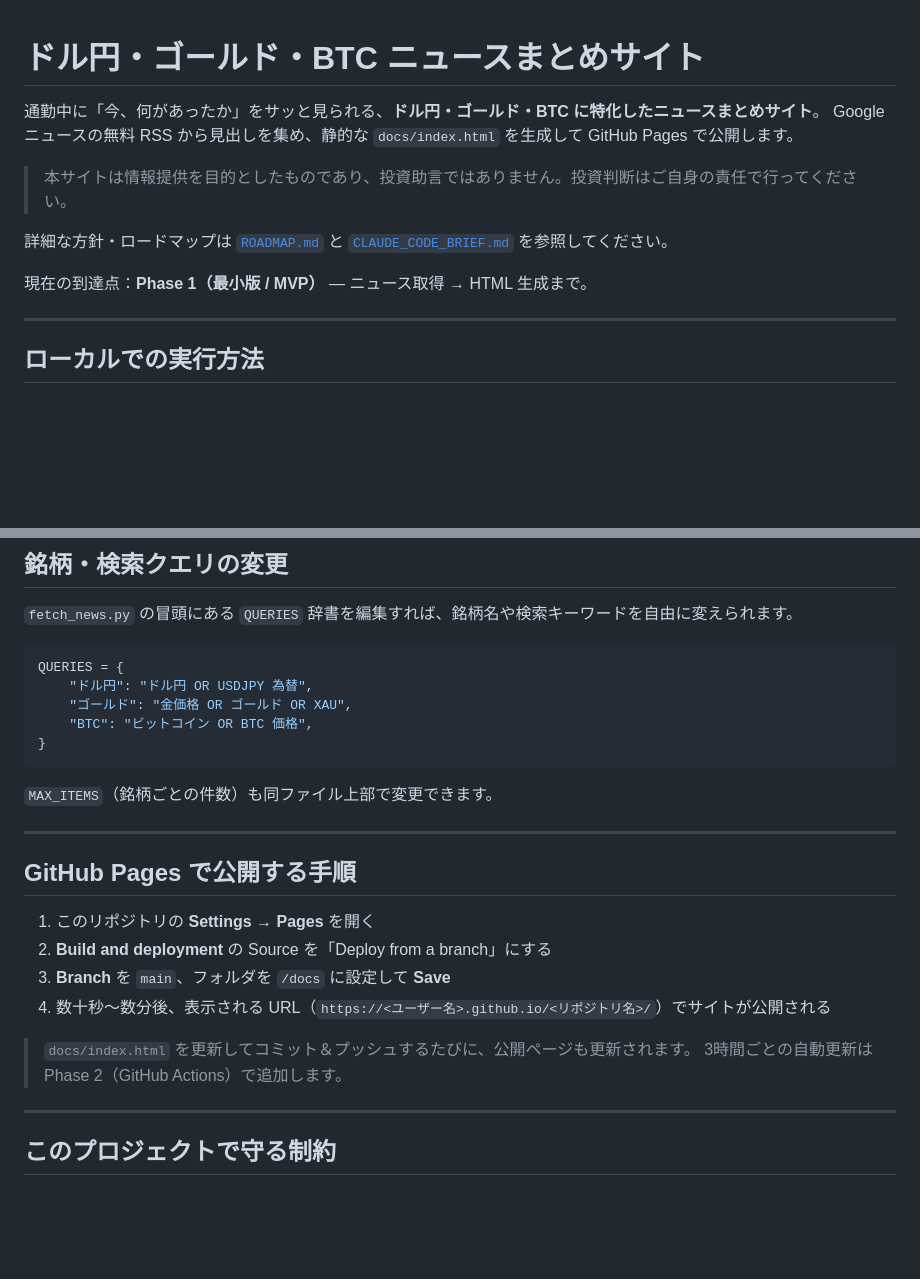
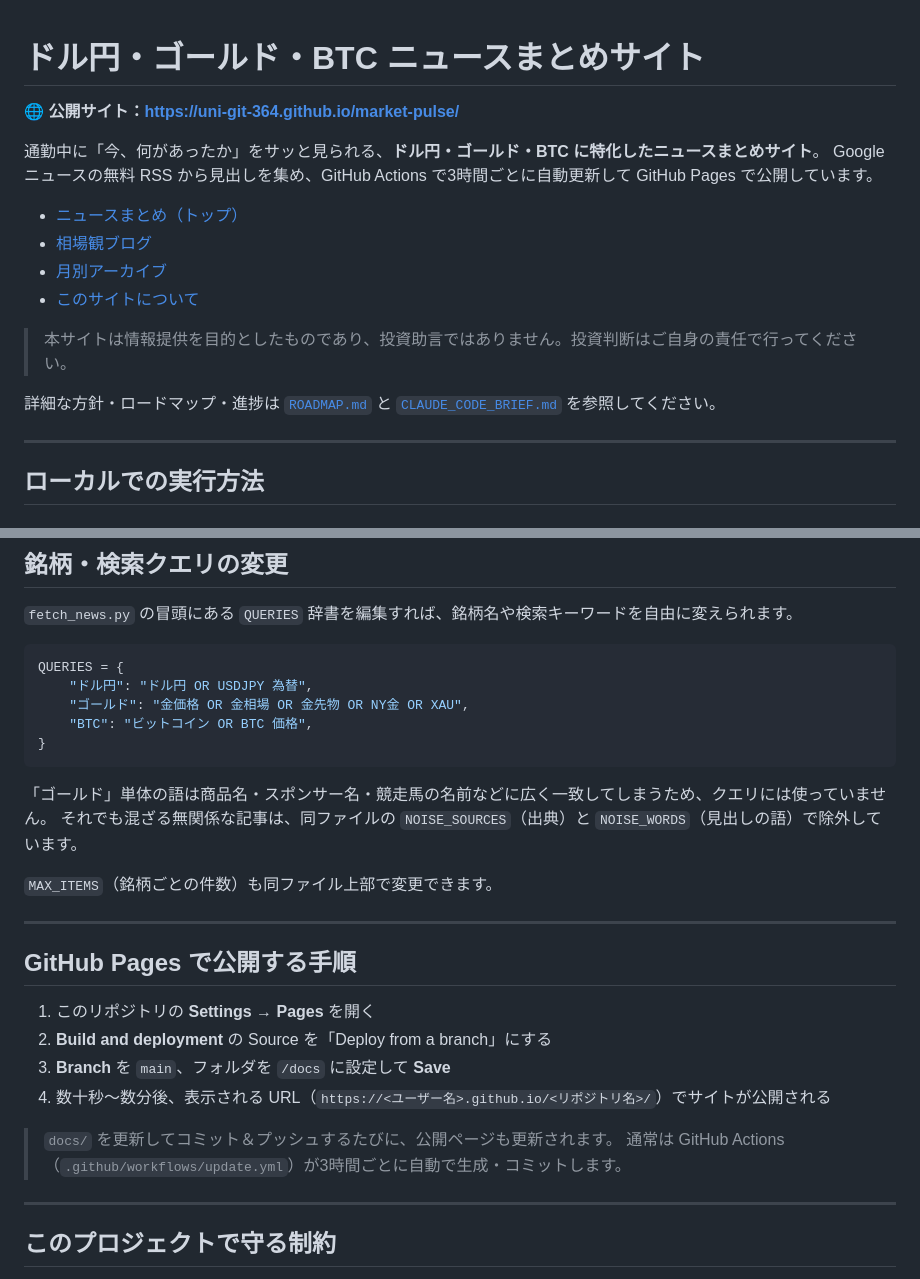
Before and after one commit to uni-git-364/market-pulse, a Markdown page: README.md, 2 parts joined by grey strips. Rendered like a GitHub page; blank space fills up the shorter version.

Commit message:
docs: link the live site from the README and fix stale details
The repository page is one of the few places outside the site that points
at it, yet the README never linked to the published pages. Add the site
URL and links to its main sections.

Also correct details that had gone stale: drop the "Phase 1" status
line (ROADMAP.md tracks progress), replace the gold query example with
the current one — the old example is the query that let unrelated items
in — and describe the scheduled GitHub Actions update as running rather
than planned.

Co-Authored-By: Claude Opus 5 <noreply@anthropic.com>

````diff
--- a/README.md
+++ b/README.md
@@ -1,13 +1,18 @@
 # ドル円・ゴールド・BTC ニュースまとめサイト
 
+**🌐 公開サイト：https://uni-git-364.github.io/market-pulse/**
+
 通勤中に「今、何があったか」をサッと見られる、**ドル円・ゴールド・BTC に特化したニュースまとめサイト**。
-Google ニュースの無料 RSS から見出しを集め、静的な `docs/index.html` を生成して GitHub Pages で公開します。
+Google ニュースの無料 RSS から見出しを集め、GitHub Actions で3時間ごとに自動更新して GitHub Pages で公開しています。
+
+- [ニュースまとめ（トップ）](https://uni-git-364.github.io/market-pulse/)
+- [相場観ブログ](https://uni-git-364.github.io/market-pulse/blog.html)
+- [月別アーカイブ](https://uni-git-364.github.io/market-pulse/archive/index.html)
+- [このサイトについて](https://uni-git-364.github.io/market-pulse/about.html)
 
 > 本サイトは情報提供を目的としたものであり、投資助言ではありません。投資判断はご自身の責任で行ってください。
 
-詳細な方針・ロードマップは [`ROADMAP.md`](ROADMAP.md) と [`CLAUDE_CODE_BRIEF.md`](CLAUDE_CODE_BRIEF.md) を参照してください。
-
-現在の到達点：**Phase 1（最小版 / MVP）** — ニュース取得 → HTML 生成まで。
+詳細な方針・ロードマップ・進捗は [`ROADMAP.md`](ROADMAP.md) と [`CLAUDE_CODE_BRIEF.md`](CLAUDE_CODE_BRIEF.md) を参照してください。
 
 ---
 
@@ -58,10 +63,13 @@ open docs/index.html
 ```python
 QUERIES = {
     "ドル円": "ドル円 OR USDJPY 為替",
-    "ゴールド": "金価格 OR ゴールド OR XAU",
+    "ゴールド": "金価格 OR 金相場 OR 金先物 OR NY金 OR XAU",
     "BTC": "ビットコイン OR BTC 価格",
 }
 ```
+
+「ゴールド」単体の語は商品名・スポンサー名・競走馬の名前などに広く一致してしまうため、クエリには使っていません。
+それでも混ざる無関係な記事は、同ファイルの `NOISE_SOURCES`（出典）と `NOISE_WORDS`（見出しの語）で除外しています。
 
 `MAX_ITEMS`（銘柄ごとの件数）も同ファイル上部で変更できます。
 
@@ -74,8 +82,8 @@ QUERIES = {
 3. **Branch** を `main`、フォルダを `/docs` に設定して **Save**
 4. 数十秒〜数分後、表示される URL（`https://<ユーザー名>.github.io/<リポジトリ名>/`）でサイトが公開される
 
-> `docs/index.html` を更新してコミット＆プッシュするたびに、公開ページも更新されます。
-> 3時間ごとの自動更新は Phase 2（GitHub Actions）で追加します。
+> `docs/` を更新してコミット＆プッシュするたびに、公開ページも更新されます。
+> 通常は GitHub Actions（`.github/workflows/update.yml`）が3時間ごとに自動で生成・コミットします。
 
 ---
 
````
